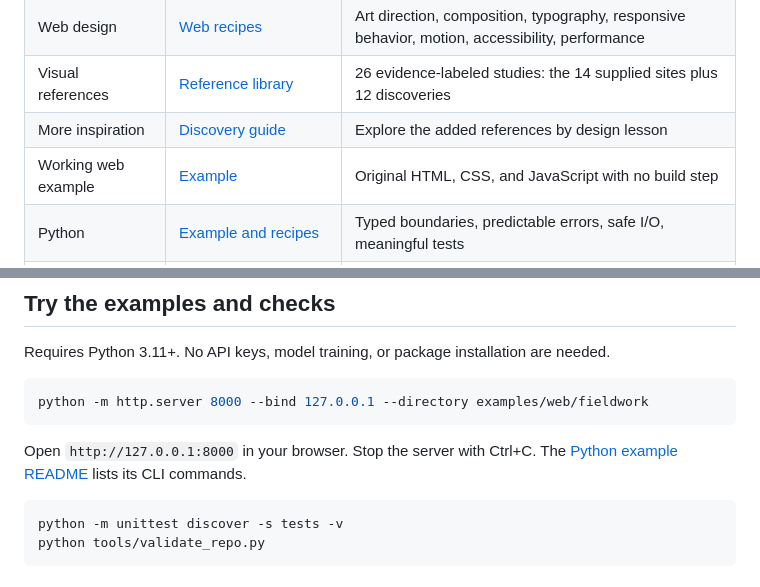
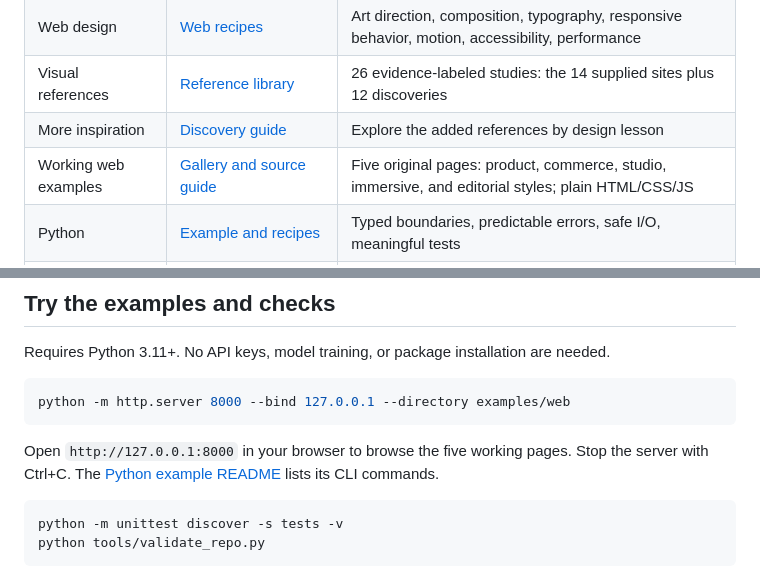
Before and after one commit to NoseyGames/webdesign-cookbooks, a Markdown page: README.md, 2 parts joined by grey strips. Rendered like a GitHub page.

Commit message:
Index all 91 cookbook files and introduce runnable web design examples

````diff
--- a/README.md
+++ b/README.md
@@ -49,7 +49,7 @@ For an intentionally smaller refresher after initialization, use `--track web` o
 | Web design | [Web recipes](recipes/web/README.md) | Art direction, composition, typography, responsive behavior, motion, accessibility, performance |
 | Visual references | [Reference library](references/README.md) | 26 evidence-labeled studies: the 14 supplied sites plus 12 discoveries |
 | More inspiration | [Discovery guide](references/discovery.md) | Explore the added references by design lesson |
-| Working web example | [Example](examples/web/README.md) | Original HTML, CSS, and JavaScript with no build step |
+| Working web examples | [Gallery and source guide](examples/web/README.md) | Five original pages: product, commerce, studio, immersive, and editorial styles; plain HTML/CSS/JS |
 | Python | [Example and recipes](examples/python/README.md) | Typed boundaries, predictable errors, safe I/O, meaningful tests |
 | Agent prompts | [Kickoff](prompts/kickoff.md), [critique](prompts/critique.md), [new reference](prompts/analyze-reference.md) | Repeatable task workflows |
 | Evaluation | [Rubric](evals/rubric.md), [task set](evals/tasks.json) | Compare output quality before and after cookbook changes |
@@ -60,10 +60,10 @@ For an intentionally smaller refresher after initialization, use `--track web` o
 Requires Python 3.11+. No API keys, model training, or package installation are needed.
 
 ```sh
-python -m http.server 8000 --bind 127.0.0.1 --directory examples/web/fieldwork
+python -m http.server 8000 --bind 127.0.0.1 --directory examples/web
 ```
 
-Open `http://127.0.0.1:8000` in your browser. Stop the server with Ctrl+C. The [Python example README](examples/python/README.md) lists its CLI commands.
+Open `http://127.0.0.1:8000` in your browser to browse the five working pages. Stop the server with Ctrl+C. The [Python example README](examples/python/README.md) lists its CLI commands.
 
 ```sh
 python -m unittest discover -s tests -v
````
Also changed, not shown: FILE_TREE.md (+24 -1 lines).
